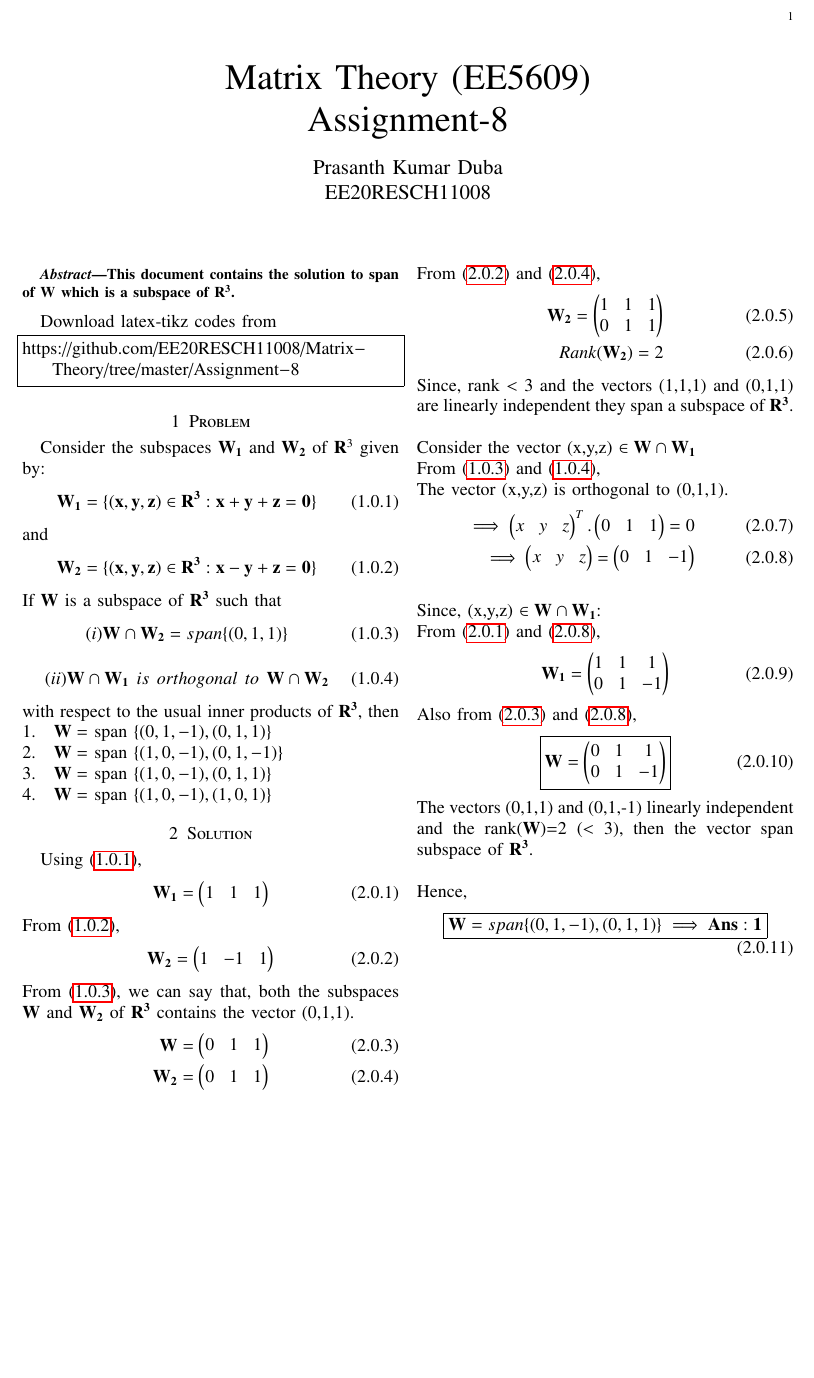
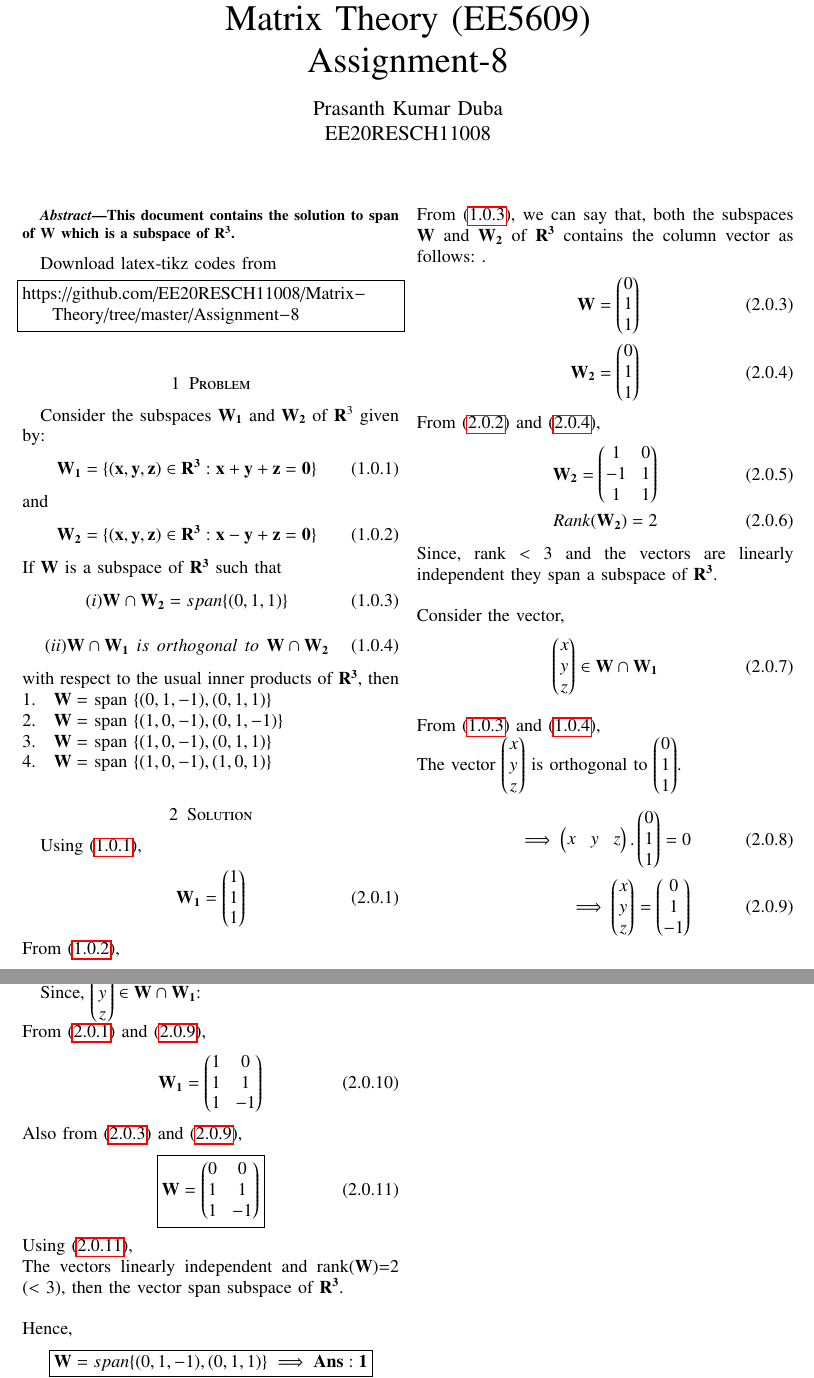
Before and after one commit to EE20RESCH11008/Matrix-Theory, a LaTeX problem sheet (Assignment-8/Assignment8.tex): part of the page before the commit and two parts of pages 1 and 2 of 2 after it, the two joined at a grey line, cut at the place of the change, the shorter picture padded with empty space. The pictures show the PDF file Assignment-8/Assignment-8.pdf that the author committed with the source.

Commit message:
Add files via upload

```diff
--- a/Assignment-8/Assignment8.tex
+++ b/Assignment-8/Assignment8.tex
@@ -273,24 +273,27 @@ Using \eqref{eq:1},
 \end{align}
 From \eqref{eq:2},
 \begin{align}
- \vec{W_2}=\myvec{1 & -1 & 1} \label{eq:6}
+ \vec{W_2}=\myvec{1 \\ -1 \\ 1} \label{eq:6}
 \end{align}
-From \eqref{eq:3}, we can say that, both the subspaces $\vec{W}$ and $\vec{W_2}$ of $\vec{R^3}$ contains the vector (0,1,1).
+From \eqref{eq:3}, we can say that, both the subspaces $\vec{W}$ and $\vec{W_2}$ of $\vec{R^3}$ contains the column vector as follows: .
 \begin{align}
-\vec{W}=\myvec{0 & 1 & 1} \label{eq:7} \\ \vec{W_2}=\myvec{0 & 1 & 1}  \label{eq:8}
+\vec{W}=\myvec{0 \\ 1 \\ 1} \label{eq:7} \\ \vec{W_2}=\myvec{0 \\ 1 \\ 1}  \label{eq:8}
 \end{align}
 From \eqref{eq:6} and \eqref{eq:8},
 \begin{align}
- \vec{W_2} = \myvec{1 & 1 & 1\\ 0 & 1 & 1} \label{eq:9}\\ Rank(\vec{W_2})=2
+ \vec{W_2} = \myvec{1 & 0\\ -1 & 1\\ 1 & 1 } \label{eq:9}\\ Rank(\vec{W_2})=2
  \label{eq:10}
 \end{align}
-Since, rank $<$ 3 and the vectors (1,1,1) and (0,1,1) are linearly independent they span a subspace of $\vec{R^3}$. \newline \newline
-Consider the vector (x,y,z) $\in \vec{W} \cap \vec{W_1}$ \newline
+Since, rank $<$ 3 and the vectors are linearly independent they span a subspace of $\vec{R^3}$. \newline \newline
+Consider the vector,
+\begin{align}
+\myvec{x\\y\\z} \in \vec{W} \cap \vec{W_1}
+\end{align} \newline
 From \eqref{eq:3} and \eqref{eq:4}, \newline
-The vector (x,y,z) is orthogonal to (0,1,1).
+The vector $\myvec{x\\y\\z}$ is orthogonal to $\myvec{0 \\ 1 \\ 1}$.
 \begin{align}
-\implies \myvec{x & y & z}^T.\myvec{0 & 1 & 1} =0 \\ \implies \myvec{x & y & z}=\myvec{0 & 1 & -1} \label{eq:13}
-\end{align}\newline
-Since, (x,y,z) $\in \vec{W}\cap \vec{W_1}$: \newline
+\implies \myvec{x & y & z}.\myvec{0 \\ 1 \\ 1} =0 \\ \implies \myvec{x \\ y \\ z}=\myvec{0 \\ 1 \\ -1} \label{eq:13}
+\end{align}\newpage
+Since, $\myvec{x\\y\\z} \in \vec{W}\cap \vec{W_1}$: \newline
 From \eqref{eq:5} and \eqref{eq:13},
 \begin{align}
@@ -298,9 +301,10 @@ From \eqref{eq:5} and \eqref{eq:13},
 \end{align}
 Also from \eqref{eq:7} and \eqref{eq:13},
 \begin{align}
- \boxed{\vec{W}=\myvec{0 & 1 & 1 \\ 0 & 1 & -1}}
+ \boxed{\vec{W}=\myvec{0 & 0 \\ 1 & 1 \\ 1 & -1}} \label{eq:15}
 \end{align}
-The vectors (0,1,1) and (0,1,-1) linearly independent and the rank($\vec{W}$)=2 ($<$ 3), then the vector span subspace of $\vec{R^3}$. \newline \newline
+Using \eqref{eq:15}, \newline
+The vectors linearly independent and rank($\vec{W}$)=2 ($<$ 3), then the vector span subspace of $\vec{R^3}$. \newline \newline
 Hence,
 \begin{align}
 \boxed{\vec{W}= span \{(0,1,-1), (0,1,1)\} \implies \vec{Ans: 1}}
```
Also changed, not shown: Assignment-8/Assignment-8.pdf, Assignment-8/Assignment8.tex (4 more changed lines).
